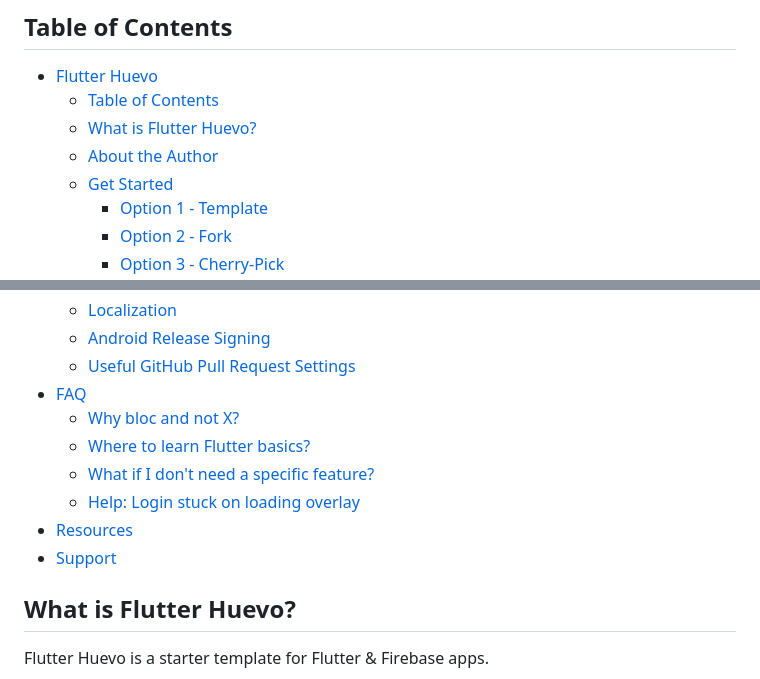
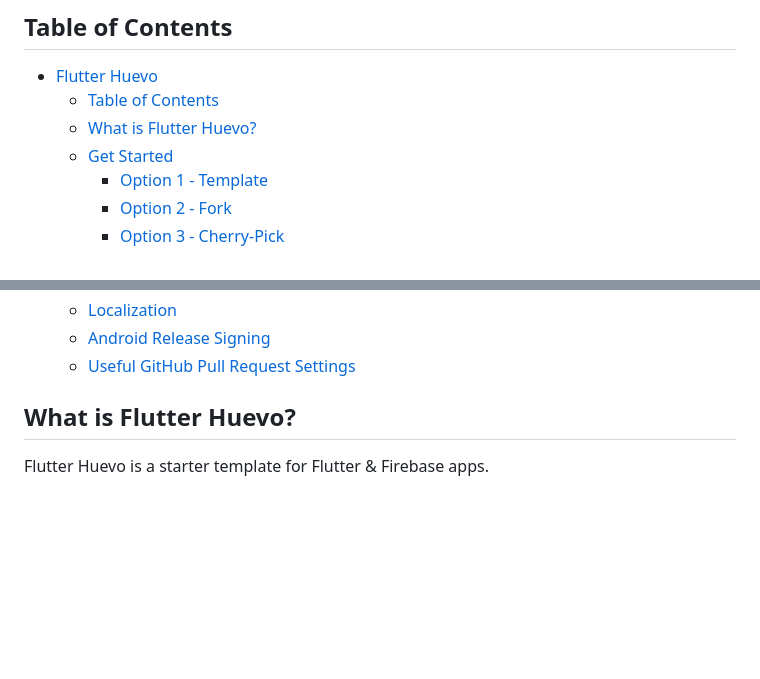
Before and after one commit to jeffhigham-f3/flutter_huevo, a Markdown page: README.md, 2 parts joined by grey strips. Rendered like a GitHub page; blank space fills up the shorter version.

```diff
--- a/README.md
+++ b/README.md
@@ -10,7 +10,6 @@ Watch/star this repo to be notified when updates are pushed.
 * [Flutter Huevo](#your-project-id-pro)
   * [Table of Contents](#table-of-contents)
   * [What is Flutter Huevo?](#what-is-your-project-id)
-  * [About the Author](#about-the-author)
   * [Get Started](#get-started)
     * [Option 1 - Template](#option-1---template)
     * [Option 2 - Fork](#option-2---fork)
@@ -30,13 +29,7 @@ Watch/star this repo to be notified when updates are pushed.
   * [Localization](#localization)
   * [Android Release Signing](#android-release-signing)
   * [Useful GitHub Pull Request Settings](#useful-github-pull-request-settings)
-* [FAQ](#faq)
-  * [Why bloc and not X?](#why-bloc-and-not-x)
-  * [Where to learn Flutter basics?](#where-to-learn-flutter-basics)
-  * [What if I don't need a specific feature?](#what-if-i-dont-need-a-specific-feature)
-  * [Help: Login stuck on loading overlay](#help-login-stuck-on-loading-overlay)
-* [Resources](#resources)
-* [Support](#support)
+
 <!-- TOC -->
 
 ## What is Flutter Huevo?
```
